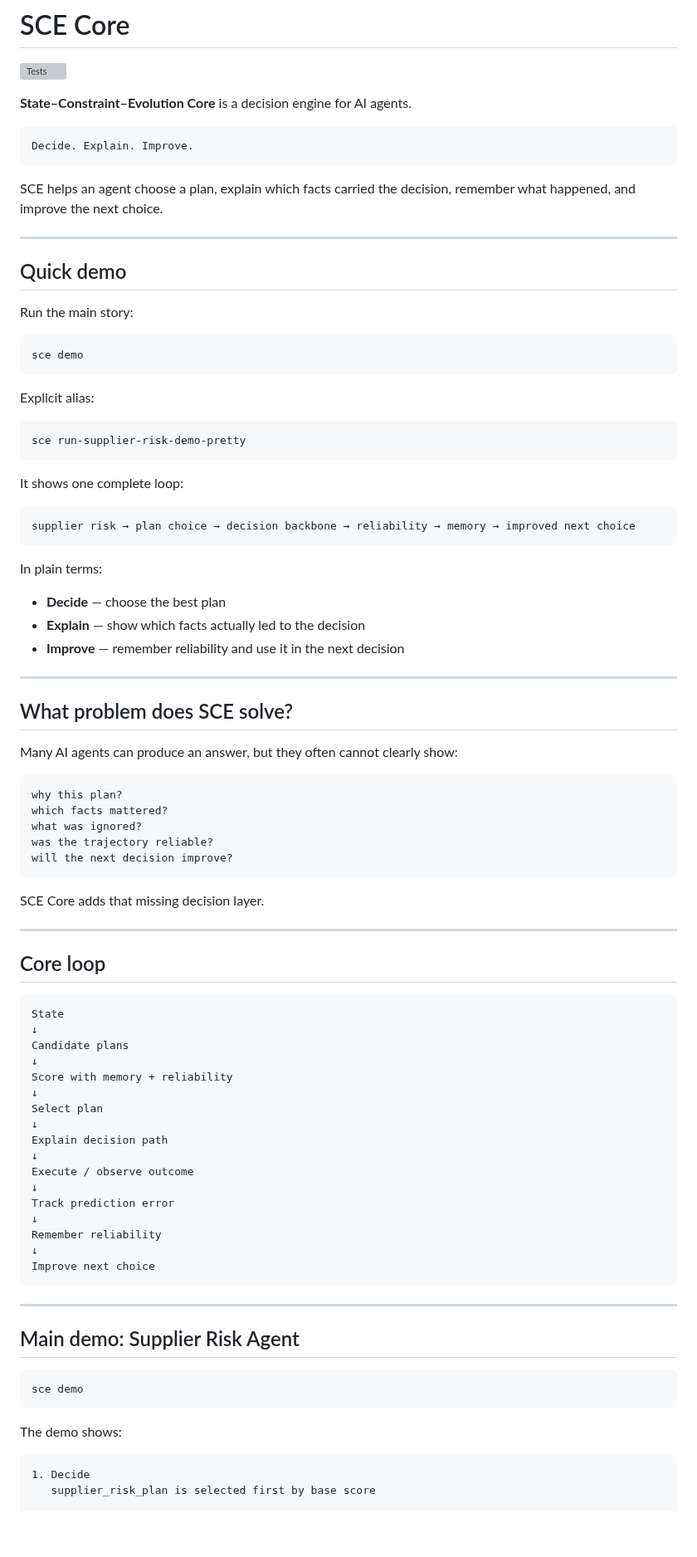
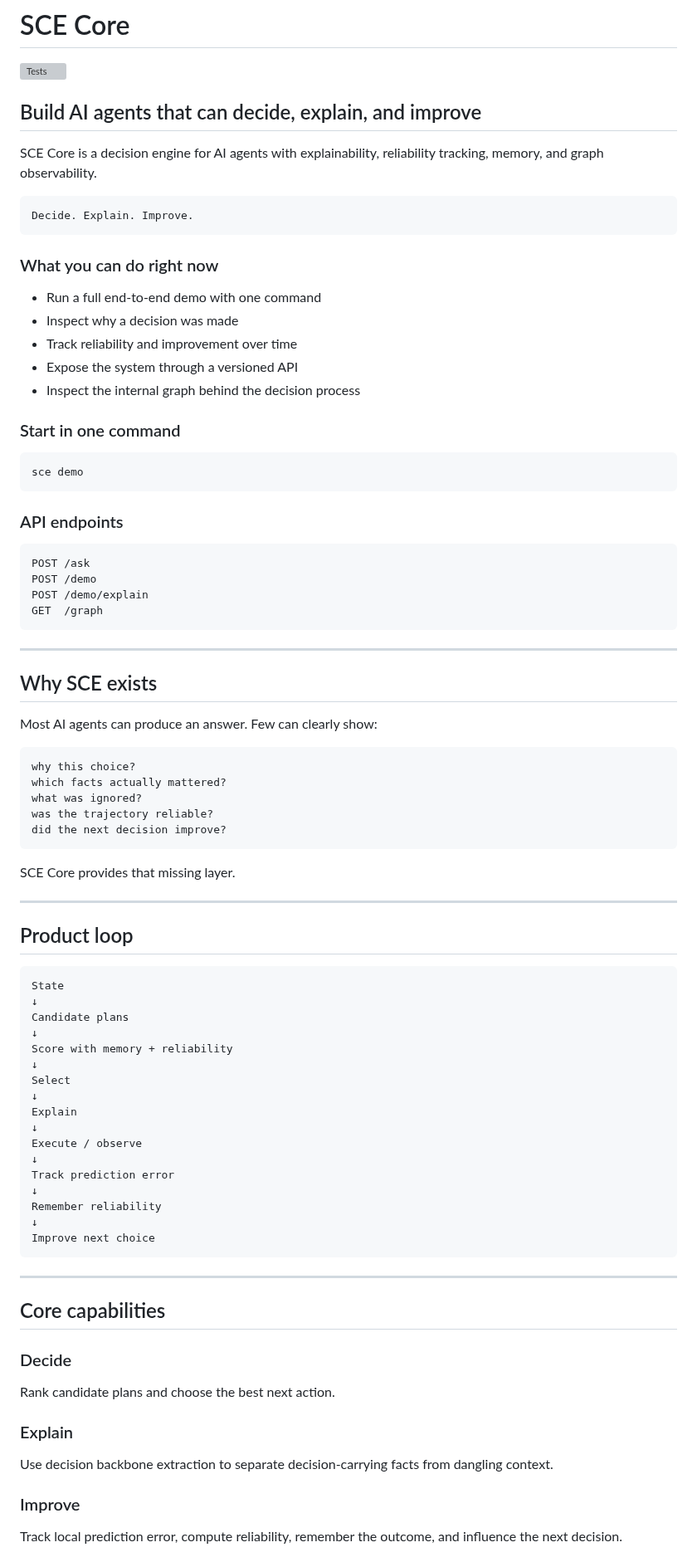
Before and after one commit to yanixkz/sce-core, a Markdown page: README.md, the part around one of its changes. Shown at 83% size. GitHub-like rendering; blank space fills up the shorter version; grey boxes are pictures that could not be loaded.

````diff
--- a/README.md
+++ b/README.md
@@ -2,61 +2,57 @@
 
 [![Tests](https://img.shields.io/github/actions/workflow/status/yanixkz/sce-core/tests.yml?branch=main&label=tests)](https://github.com/yanixkz/sce-core/actions/workflows/tests.yml)
 
-**State–Constraint–Evolution Core** is a decision engine for AI agents.
+## Build AI agents that can decide, explain, and improve
+
+SCE Core is a decision engine for AI agents with explainability, reliability tracking, memory, and graph observability.
 
 ```text
 Decide. Explain. Improve.
 ```
 
-SCE helps an agent choose a plan, explain which facts carried the decision, remember what happened, and improve the next choice.
+### What you can do right now
 
----
+- Run a full end-to-end demo with one command
+- Inspect why a decision was made
+- Track reliability and improvement over time
+- Expose the system through a versioned API
+- Inspect the internal graph behind the decision process
 
-## Quick demo
-
-Run the main story:
+### Start in one command
 
 ```bash
 sce demo
 ```
 
-Explicit alias:
-
-```bash
-sce run-supplier-risk-demo-pretty
-```
-
-It shows one complete loop:
+### API endpoints
 
 ```text
-supplier risk → plan choice → decision backbone → reliability → memory → improved next choice
+POST /ask
+POST /demo
+POST /demo/explain
+GET  /graph
 ```
-
-In plain terms:
-
-- **Decide** — choose the best plan
-- **Explain** — show which facts actually led to the decision
-- **Improve** — remember reliability and use it in the next decision
 
 ---
 
-## What problem does SCE solve?
+## Why SCE exists
 
-Many AI agents can produce an answer, but they often cannot clearly show:
+Most AI agents can produce an answer.
+Few can clearly show:
 
 ```text
-why this plan?
-which facts mattered?
+why this choice?
+which facts actually mattered?
 what was ignored?
 was the trajectory reliable?
-will the next decision improve?
+did the next decision improve?
 ```
 
-SCE Core adds that missing decision layer.
+SCE Core provides that missing layer.
 
 ---
 
-## Core loop
+## Product loop
 
 ```text
 State
@@ -65,11 +61,11 @@ Candidate plans
 ↓
 Score with memory + reliability
 ↓
-Select plan
+Select
 ↓
-Explain decision path
+Explain
 ↓
-Execute / observe outcome
+Execute / observe
 ↓
 Track prediction error
 ↓
@@ -80,15 +76,14 @@ Improve next choice
 
 ---
 
-## Main demo: Supplier Risk Agent
+## Core capabilities
 
-```bash
-sce demo
-```
+### Decide
+Rank candidate plans and choose the best next action.
 
-The demo shows:
+### Explain
+Use decision backbone extraction to separate decision-carrying facts from dangling context.
 
-```text
-1. Decide
-   supplier_risk_plan is selected first by base score
+### Improve
+Track local prediction error, compute reliability, remember the outcome, and influence the next decision.
 
````
Also changed, not shown: other parts of README.md (+87 -139 lines).
